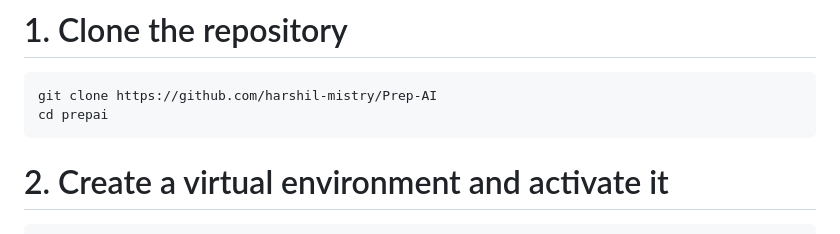
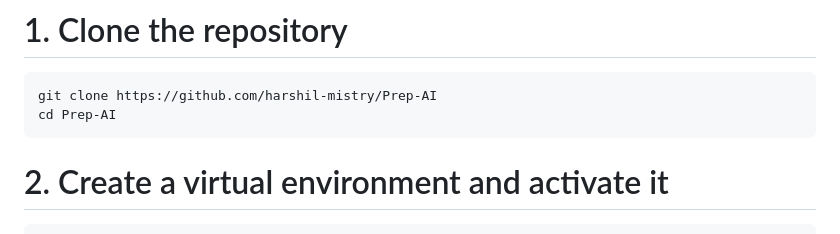
Before and after one commit to harshil-mistry/Prep-AI, a Markdown page: README.md, the part around the change. GitHub-like rendering.

````diff
--- a/README.md
+++ b/README.md
@@ -69,7 +69,7 @@ Built using Django, Google Gemini, and a clean HTML/CSS/JS frontend, PrepAI crea
 # 1. Clone the repository
 ```bash
 git clone https://github.com/harshil-mistry/Prep-AI
-cd prepai
+cd Prep-AI
 ```
 
 # 2. Create a virtual environment and activate it
````
